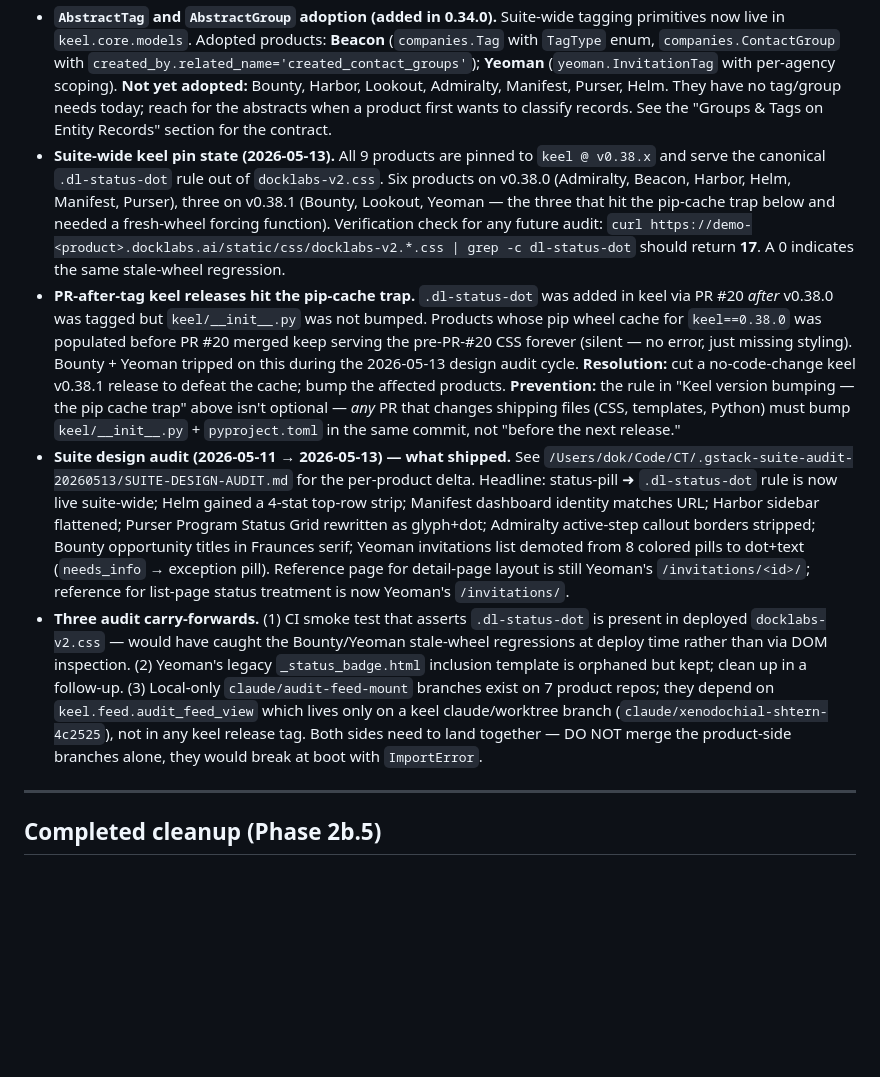
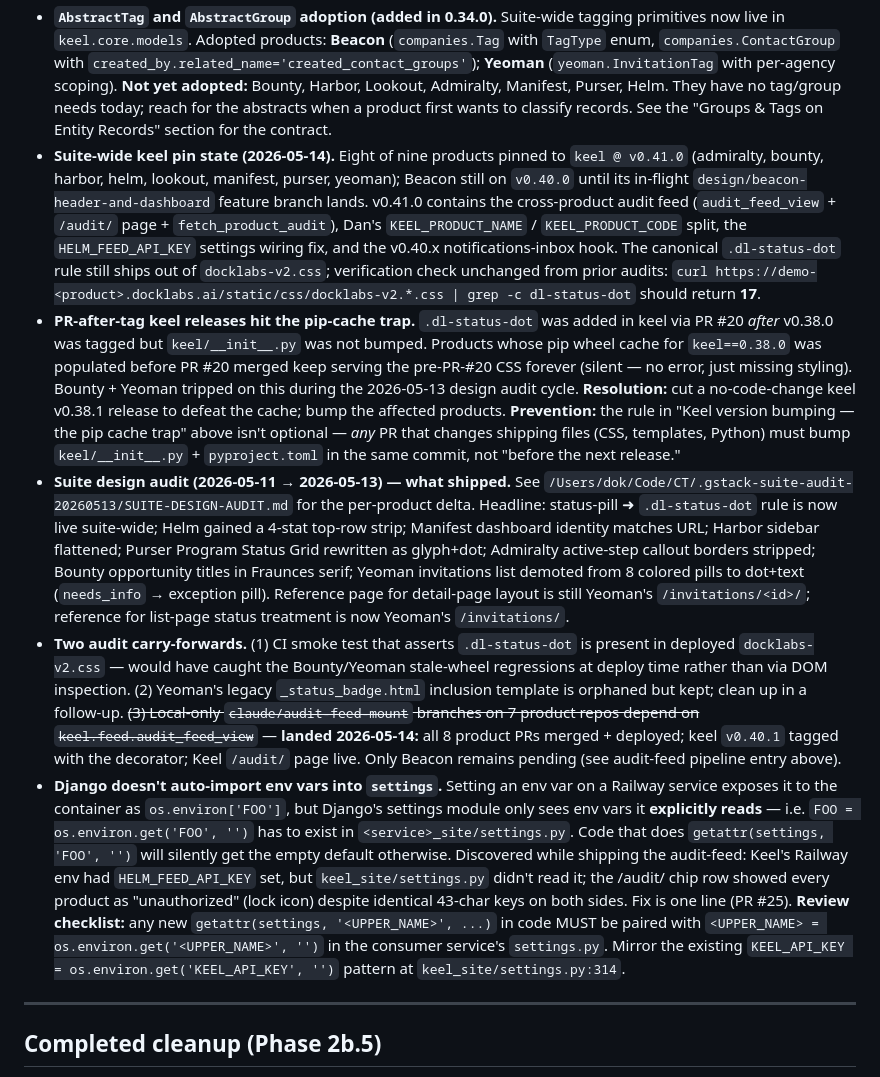
Before and after one commit to okeefedaniel/keel, a Markdown page: CLAUDE.md, the part around one of its changes. Drawn GitHub-style; blank space fills up the shorter version.

```diff
--- a/CLAUDE.md
+++ b/CLAUDE.md
@@ -835,10 +836,11 @@ Bump both files in the same commit as the code change, then bump pins in all pro
 - **`DEMO_PASSWORD` env var (added 0.19.0, removed 0.20.1).** keel 0.19.0's CSO security pass added a `_validate_demo_password` boot tripwire that required `DEMO_PASSWORD` to be set to a non-default value on every `DEMO_MODE=True` service, otherwise Django refused to import. The intent was to close the parallel `/accounts/login/` attack surface that the suite-wide `demo2026!` fallback opened, but the import-time crash crash-looped all 9 demo services on 2026-04-27 once the keel pin propagated faster than the env var did. 0.20.1 makes demo users passwordless (`set_unusable_password()`), so the credential, the env var, the `_INSECURE_DEMO_PASSWORD` sentinel, and the validator are all gone. **Action required when bumping a product to keel ≥ 0.20.1:** also update any product-specific seed commands (`seed_demo`, `seed_demo_users`, `seed_data.py`, etc.) to call `set_unusable_password()` instead of `set_password(DEMO_PASSWORD)`, and drop the `DEMO_PASSWORD` setting from `settings.py`. Otherwise the seed command silently writes a real Django hash on every demo user (using whichever fallback the product hardcoded — typically `demo2026!`), re-opening the form-login attack surface that this whole change exists to close. The `DEMO_PASSWORD` Railway env var is ignored after the bump and can be left in place or stripped.
 - **Per-user inbox endpoint (`/api/v1/helm-feed/inbox/`) is the per-user companion to the aggregate helm-feed.** Powers Helm's "Awaiting Me" column. `keel.feed.helm_inbox_view` (added in 0.18.0) handles auth, rate limiting, per-user-per-path caching (NEVER cache by path alone — that would leak between users), and OIDC-sub → KeelUser resolution via `SocialAccount(provider='keel', uid=sub)`. Each peer wraps a `build_inbox(request, user) -> dict` function with `@helm_inbox_view`. Unknown sub returns 200 + empty `items[]` (not 404) so Helm's aggregator renders cleanly. Returns the `UserInbox` shape from `helm.dashboard.feed_contract`: `items[]` (id, type, title, deep_link, waiting_since, due_date, priority) + `unread_notifications[]`. **Wired peers as of 2026-04-26:** Manifest (`signatures/helm_inbox.py` — pilot, signing steps), Harbor (`api/helm_inbox.py` — review + processing assignments), Admiralty (`foia/helm_inbox.py` — FOIA requests with statutory_deadline as due_date), Purser (`purser/helm_inbox.py` — submission reviews via Program.reviewers M2M), Bounty (`api/helm_inbox.py` — NEW high-relevance OpportunityMatches for the user). **Pending:** Beacon, Lookout, Yeoman — they currently fall back to aggregate `ActionItem` counts in Helm's inbox column (with a "this product hasn't enabled per-user inbox" tooltip).
 - **`AbstractTag` and `AbstractGroup` adoption (added in 0.34.0).** Suite-wide tagging primitives now live in `keel.core.models`. Adopted products: **Beacon** (`companies.Tag` with `TagType` enum, `companies.ContactGroup` with `created_by.related_name='created_contact_groups'`); **Yeoman** (`yeoman.InvitationTag` with per-agency scoping). **Not yet adopted:** Bounty, Harbor, Lookout, Admiralty, Manifest, Purser, Helm. They have no tag/group needs today; reach for the abstracts when a product first wants to classify records. See the "Groups & Tags on Entity Records" section for the contract.
-- **Suite-wide keel pin state (2026-05-13).** All 9 products are pinned to `keel @ v0.38.x` and serve the canonical `.dl-status-dot` rule out of `docklabs-v2.css`. Six products on v0.38.0 (Admiralty, Beacon, Harbor, Helm, Manifest, Purser), three on v0.38.1 (Bounty, Lookout, Yeoman — the three that hit the pip-cache trap below and needed a fresh-wheel forcing function). Verification check for any future audit: `curl https://demo-<product>.docklabs.ai/static/css/docklabs-v2.*.css | grep -c dl-status-dot` should return **17**. A 0 indicates the same stale-wheel regression.
+- **Suite-wide keel pin state (2026-05-14).** Eight of nine products pinned to `keel @ v0.41.0` (admiralty, bounty, harbor, helm, lookout, manifest, purser, yeoman); Beacon still on `v0.40.0` until its in-flight `design/beacon-header-and-dashboard` feature branch lands. v0.41.0 contains the cross-product audit feed (`audit_feed_view` + `/audit/` page + `fetch_product_audit`), Dan's `KEEL_PRODUCT_NAME` / `KEEL_PRODUCT_CODE` split, the `HELM_FEED_API_KEY` settings wiring fix, and the v0.40.x notifications-inbox hook. The canonical `.dl-status-dot` rule still ships out of `docklabs-v2.css`; verification check unchanged from prior audits: `curl https://demo-<product>.docklabs.ai/static/css/docklabs-v2.*.css | grep -c dl-status-dot` should return **17**.
 - **PR-after-tag keel releases hit the pip-cache trap.** `.dl-status-dot` was added in keel via PR #20 *after* v0.38.0 was tagged but `keel/__init__.py` was not bumped. Products whose pip wheel cache for `keel==0.38.0` was populated before PR #20 merged keep serving the pre-PR-#20 CSS forever (silent — no error, just missing styling). Bounty + Yeoman tripped on this during the 2026-05-13 design audit cycle. **Resolution:** cut a no-code-change keel v0.38.1 release to defeat the cache; bump the affected products. **Prevention:** the rule in "Keel version bumping — the pip cache trap" above isn't optional — *any* PR that changes shipping files (CSS, templates, Python) must bump `keel/__init__.py` + `pyproject.toml` in the same commit, not "before the next release."
 - **Suite design audit (2026-05-11 → 2026-05-13) — what shipped.** See `/Users/dok/Code/CT/.gstack-suite-audit-20260513/SUITE-DESIGN-AUDIT.md` for the per-product delta. Headline: status-pill ➜ `.dl-status-dot` rule is now live suite-wide; Helm gained a 4-stat top-row strip; Manifest dashboard identity matches URL; Harbor sidebar flattened; Purser Program Status Grid rewritten as glyph+dot; Admiralty active-step callout borders stripped; Bounty opportunity titles in Fraunces serif; Yeoman invitations list demoted from 8 colored pills to dot+text (`needs_info` → exception pill). Reference page for detail-page layout is still Yeoman's `/invitations/<id>/`; reference for list-page status treatment is now Yeoman's `/invitations/`.
-- **Three audit carry-forwards.** (1) CI smoke test that asserts `.dl-status-dot` is present in deployed `docklabs-v2.css` — would have caught the Bounty/Yeoman stale-wheel regressions at deploy time rather than via DOM inspection. (2) Yeoman's legacy `_status_badge.html` inclusion template is orphaned but kept; clean up in a follow-up. (3) Local-only `claude/audit-feed-mount` branches exist on 7 product repos; they depend on `keel.feed.audit_feed_view` which lives only on a keel claude/worktree branch (`claude/xenodochial-shtern-4c2525`), not in any keel release tag. Both sides need to land together — DO NOT merge the product-side branches alone, they would break at boot with `ImportError`.
+- **Two audit carry-forwards.** (1) CI smoke test that asserts `.dl-status-dot` is present in deployed `docklabs-v2.css` — would have caught the Bounty/Yeoman stale-wheel regressions at deploy time rather than via DOM inspection. (2) Yeoman's legacy `_status_badge.html` inclusion template is orphaned but kept; clean up in a follow-up. ~~(3) Local-only `claude/audit-feed-mount` branches on 7 product repos depend on `keel.feed.audit_feed_view`~~ — **landed 2026-05-14:** all 8 product PRs merged + deployed; keel `v0.40.1` tagged with the decorator; Keel `/audit/` page live. Only Beacon remains pending (see audit-feed pipeline entry above).
+- **Django doesn't auto-import env vars into `settings`.** Setting an env var on a Railway service exposes it to the container as `os.environ['FOO']`, but Django's settings module only sees env vars it **explicitly reads** — i.e. `FOO = os.environ.get('FOO', '')` has to exist in `<service>_site/settings.py`. Code that does `getattr(settings, 'FOO', '')` will silently get the empty default otherwise. Discovered while shipping the audit-feed: Keel's Railway env had `HELM_FEED_API_KEY` set, but `keel_site/settings.py` didn't read it; the /audit/ chip row showed every product as "unauthorized" (lock icon) despite identical 43-char keys on both sides. Fix is one line (PR #25). **Review checklist:** any new `getattr(settings, '<UPPER_NAME>', ...)` in code MUST be paired with `<UPPER_NAME> = os.environ.get('<UPPER_NAME>', '')` in the consumer service's `settings.py`. Mirror the existing `KEEL_API_KEY = os.environ.get('KEEL_API_KEY', '')` pattern at `keel_site/settings.py:314`.
 
 ---
 
```
Also changed, not shown: other parts of CLAUDE.md (+3 -2 lines), TODOS.md (+13 -12 lines).
